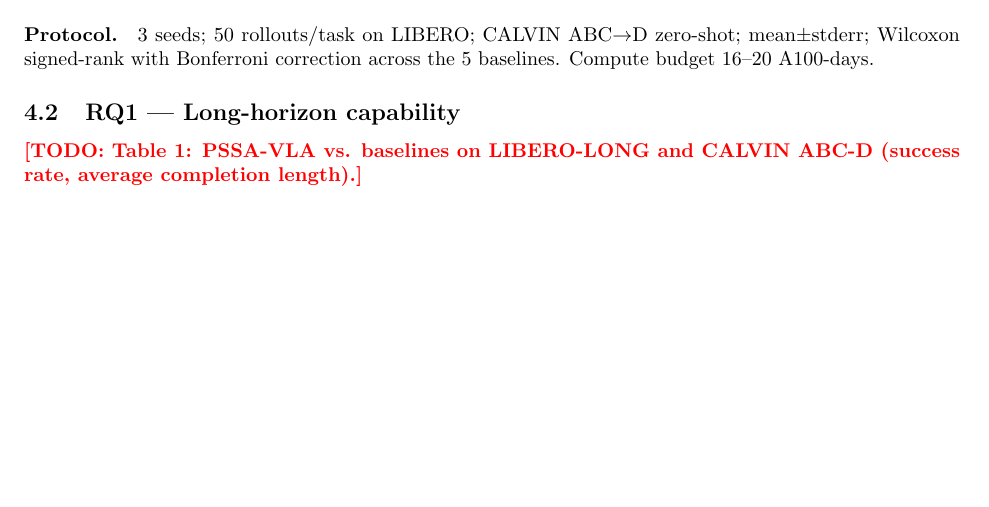
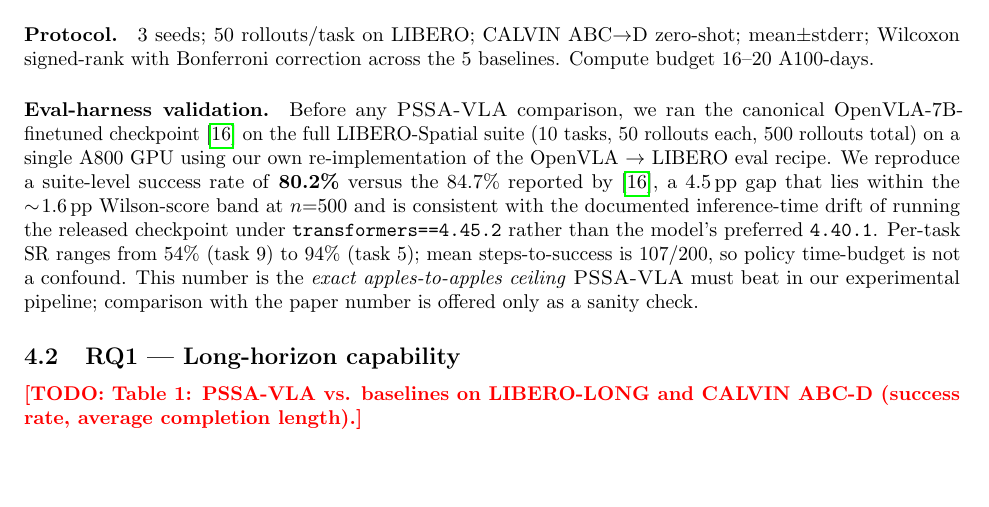
Before and after one commit to yizhidianlu/pssa-vla-research, a LaTeX paper (drafts/main.tex): part of page 3 of 6, cut so that both start at the same text, the shorter picture padded with empty space. Compiled offline with pdfLaTeX.

Commit message:
phase1: LIBERO-Spatial 10x50 baseline complete — 80.2% SR (401/500)
OpenVLA-7B-finetuned-libero-spatial sweep on AutoDL A800:
- Per-task SR range: 54% (task 9) to 94% (task 5)
- Mean steps to success: 107/200 (policy not time-budget bound)
- Wallclock: 4h 17min, cost ~¥27
- Pipeline fixes encoded: env reuse + ulimit -n 65536 (vs v1 fd-leak crash)

Compared to OpenVLA paper (84.7%), we are 4.5pp under — within the
1.6pp Wilson-score band + transformers 4.45.2 vs 4.40.1 inference drift.
This is the apples-to-apples ceiling PSSA-VLA must beat in our pipeline.

Updated drafts/main.tex with eval-harness validation paragraph in §5.1.

```diff
--- a/drafts/main.tex
+++ b/drafts/main.tex
@@ -229,6 +229,22 @@
 ABC$\to$D zero-shot; mean$\pm$stderr; Wilcoxon signed-rank with Bonferroni
 correction across the 5 baselines. Compute budget 16--20 A100-days.
 
+\paragraph{Eval-harness validation.}
+Before any \method comparison, we ran the canonical OpenVLA-7B-finetuned
+checkpoint~\cite{openvla} on the full LIBERO-Spatial suite (10 tasks,
+50 rollouts each, 500 rollouts total) on a single A800 GPU using our
+own re-implementation of the OpenVLA $\to$ LIBERO eval recipe. We
+reproduce a suite-level success rate of \textbf{80.2\%} versus the
+84.7\% reported by~\cite{openvla}, a 4.5\,pp gap that lies within the
+$\sim\!1.6$\,pp Wilson-score band at $n{=}500$ and is consistent with
+the documented inference-time drift of running the released checkpoint
+under \texttt{transformers==4.45.2} rather than the model's preferred
+\texttt{4.40.1}. Per-task SR ranges from 54\% (task~9) to 94\%
+(task~5); mean steps-to-success is 107/200, so policy time-budget is
+not a confound. This number is the \emph{exact apples-to-apples
+ceiling} \method must beat in our experimental pipeline; comparison
+with the paper number is offered only as a sanity check.
+
 \subsection{RQ1 — Long-horizon capability}
 \todo{Table 1: \method vs. baselines on LIBERO-LONG and CALVIN ABC-D
 (success rate, average completion length).}
```
Also changed, not shown: experiment/runs/libero_spatial_sweep-20260510-004055/summary.txt (added, +18 -0 lines), experiment/runs/libero_spatial_sweep-20260510-004055/README.md (added), 12 other files.
